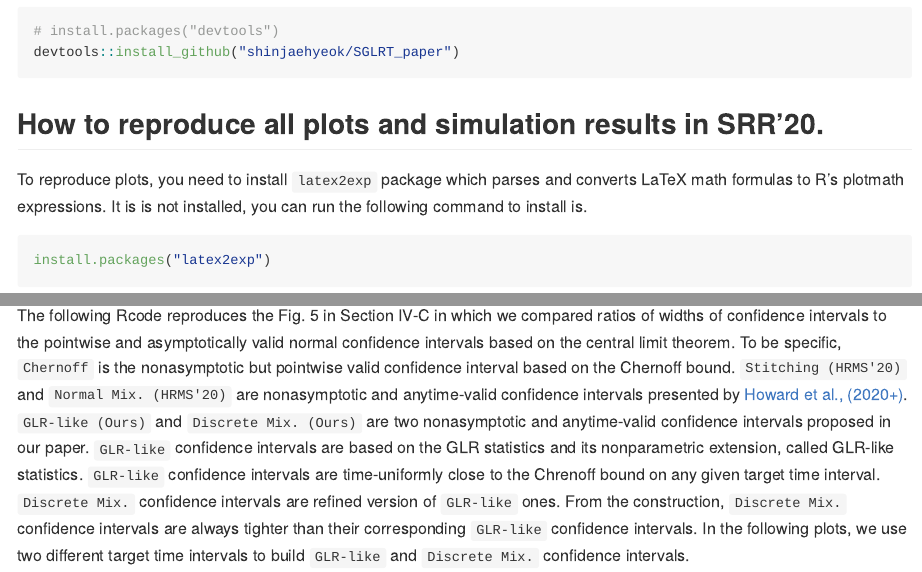
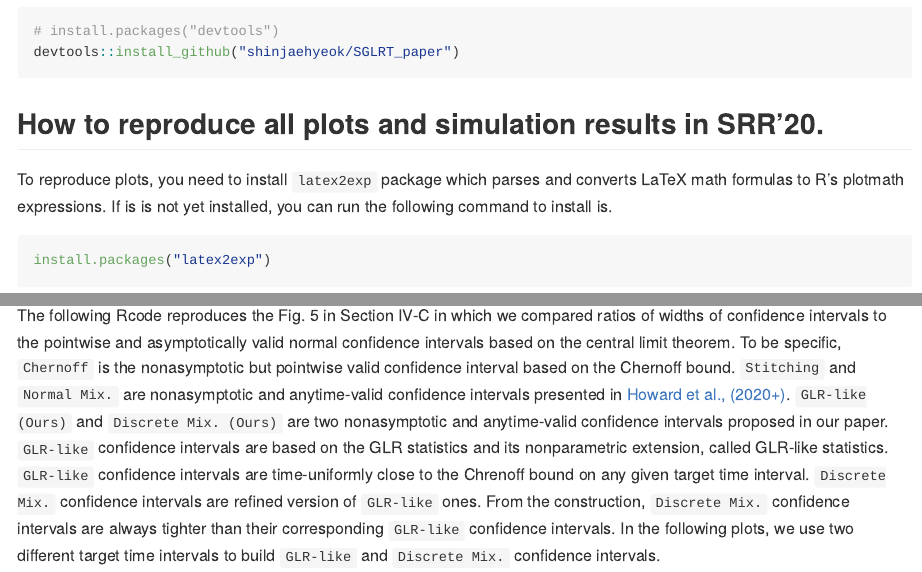
Before and after one commit to shinjaehyeok/SGLRT_paper, an R Markdown document (README.Rmd): the page in a window 1100 px wide, from 350 px down, and a second part further down, joined at a grey line. The pictures show the output file README.md that the author committed with the source, drawn offline in the style of GitHub.

Commit message:
Update README file

````diff
--- a/README.Rmd
+++ b/README.Rmd
@@ -42,7 +42,7 @@ install.packages("SGLRT")
 
 ## How to reproduce all plots and simulation results in SRR'20.
 
-To reproduce plots, you need to install `latex2exp` package which parses and converts LaTeX math formulas to R’s plotmath expressions. It is is not installed, you can run the following command to install is.
+To reproduce plots, you need to install `latex2exp` package which parses and converts LaTeX math formulas to R’s plotmath expressions. If is is not yet installed, you can run the following command to install is.
 ``` r
 install.packages("latex2exp")
 ```
@@ -88,7 +88,7 @@ legend("topleft",
 
 ### 2. Ratio of CI's width to CLT *(Fig. 5 in Section IV-C)*
 
-The following Rcode reproduces the Fig. 5 in Section IV-C in which we compared ratios of widths of confidence intervals to the pointwise and asymptotically valid normal confidence intervals based on the central limit theorem. To be specific, `Chernoff` is the nonasymptotic but pointwise valid confidence interval based on the Chernoff bound. `Stitching (HRMS'20)` and `Normal Mix. (HRMS'20)` are nonasymptotic and anytime-valid confidence intervals presented by [Howard et al., (2020+)](https://arxiv.org/abs/1810.08240).  `GLR-like  (Ours)` and `Discrete Mix. (Ours)` are two nonasymptotic and anytime-valid confidence intervals proposed in our paper.   `GLR-like` confidence intervals are based on the GLR statistics and its nonparametric extension, called GLR-like statistics. `GLR-like` confidence intervals are time-uniformly close to the Chrenoff bound on any given target time interval. `Discrete Mix.` confidence intervals are refined version of `GLR-like` ones. From the construction, `Discrete Mix.` confidence intervals are always tighter than their corresponding `GLR-like` confidence intervals. In the following plots, we use two different target time intervals to build `GLR-like` and `Discrete Mix.` confidence intervals.
+The following Rcode reproduces the Fig. 5 in Section IV-C in which we compared ratios of widths of confidence intervals to the pointwise and asymptotically valid normal confidence intervals based on the central limit theorem. To be specific, `Chernoff` is the nonasymptotic but pointwise valid confidence interval based on the Chernoff bound. `Stitching` and `Normal Mix.` are nonasymptotic and anytime-valid confidence intervals presented in [Howard et al., (2020+)](https://arxiv.org/abs/1810.08240).  `GLR-like  (Ours)` and `Discrete Mix. (Ours)` are two nonasymptotic and anytime-valid confidence intervals proposed in our paper.   `GLR-like` confidence intervals are based on the GLR statistics and its nonparametric extension, called GLR-like statistics. `GLR-like` confidence intervals are time-uniformly close to the Chrenoff bound on any given target time interval. `Discrete Mix.` confidence intervals are refined version of `GLR-like` ones. From the construction, `Discrete Mix.` confidence intervals are always tighter than their corresponding `GLR-like` confidence intervals. In the following plots, we use two different target time intervals to build `GLR-like` and `Discrete Mix.` confidence intervals.
 
 
 ```{r Fig.5}
````
Also changed, not shown: README.md, README.Rmd (2 more changed lines), 1 other file.
